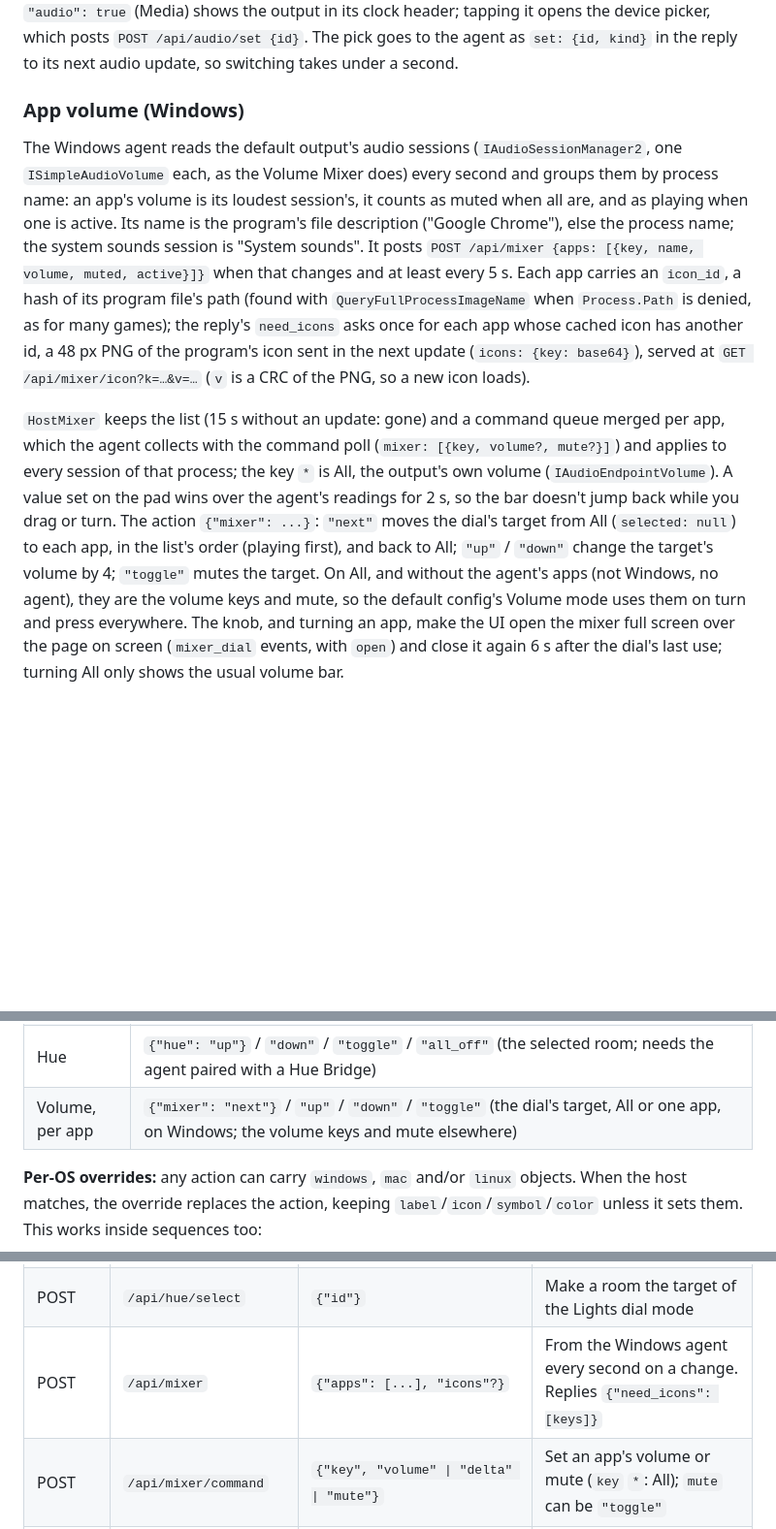
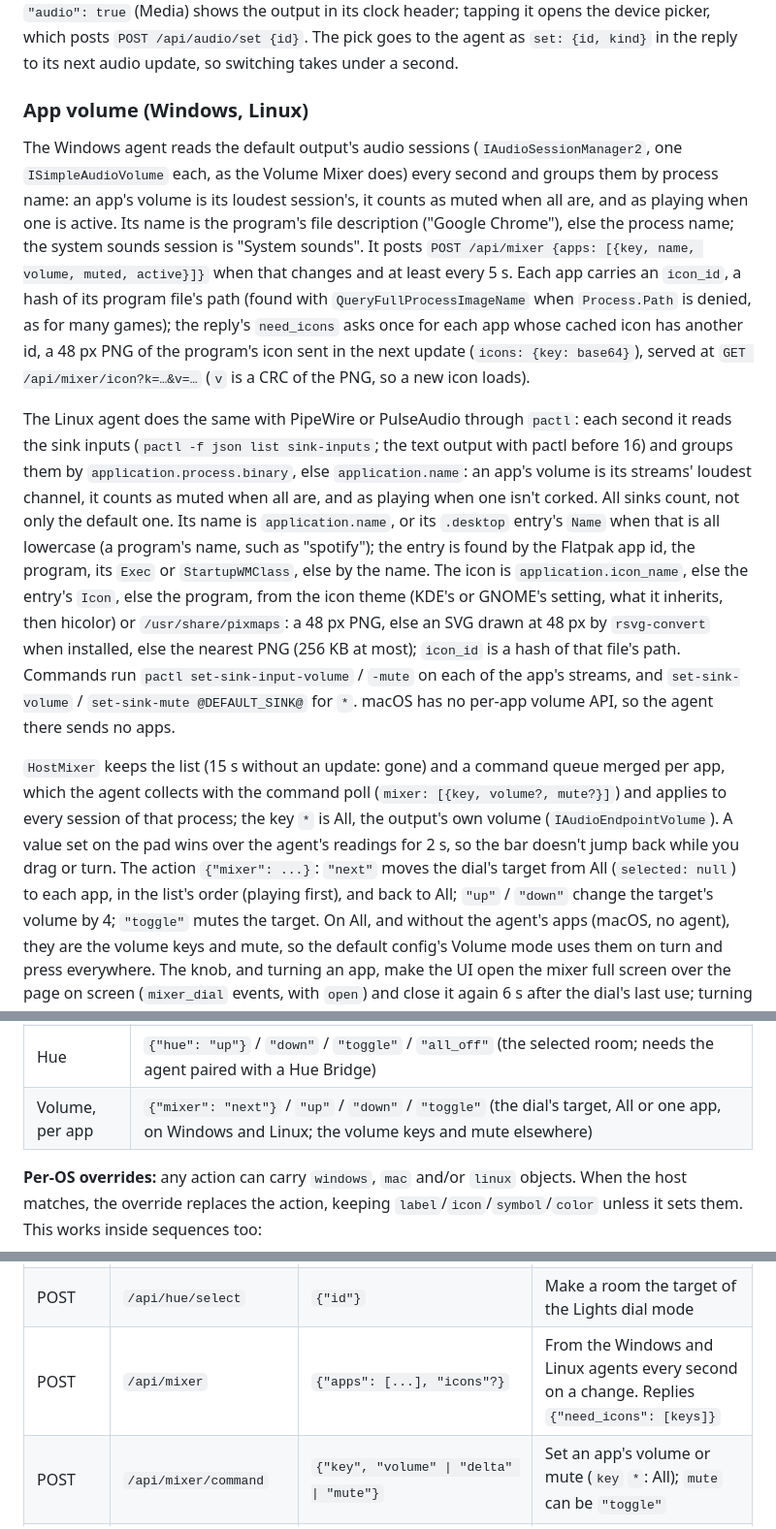
Before and after one commit to godoyLeonardo/thingdeck, a Markdown page: device/README.md, 3 parts joined by grey strips. Shown at 97% size. Rendered like a GitHub page; blank space fills up the shorter version.

Commit message:
Document the App volume mixer on Linux

```diff
--- a/device/README.md
+++ b/device/README.md
@@ -503,7 +503,7 @@ mute changes, and right away when the volume dial turns. A page with `"audio": t
 which posts `POST /api/audio/set {id}`. The pick goes to the agent as `set: {id,
 kind}` in the reply to its next audio update, so switching takes under a second.
 
-### App volume (Windows)
+### App volume (Windows, Linux)
 
 The Windows agent reads the default output's audio sessions (`IAudioSessionManager2`, one
 `ISimpleAudioVolume` each, as the Volume Mixer does) every second and groups them by
@@ -517,6 +517,21 @@ reply's `need_icons` asks once for each app whose cached icon has another id, a
 of the program's icon sent in the next update (`icons: {key: base64}`), served at
 `GET /api/mixer/icon?k=…&v=…` (`v` is a CRC of the PNG, so a new icon loads).
 
+The Linux agent does the same with PipeWire or PulseAudio through `pactl`: each second it
+reads the sink inputs (`pactl -f json list sink-inputs`; the text output with pactl before
+16) and groups them by `application.process.binary`, else `application.name`: an app's
+volume is its streams' loudest channel, it counts as muted when all are, and as playing
+when one isn't corked. All sinks count, not only the default one. Its name is
+`application.name`, or its `.desktop` entry's `Name` when that is all lowercase (a
+program's name, such as "spotify"); the entry is found by the Flatpak app id, the program,
+its `Exec` or `StartupWMClass`, else by the name. The icon is `application.icon_name`,
+else the entry's `Icon`, else the program, from the icon theme (KDE's or GNOME's setting,
+what it inherits, then hicolor) or `/usr/share/pixmaps`: a 48 px PNG, else an SVG drawn at
+48 px by `rsvg-convert` when installed, else the nearest PNG (256 KB at most); `icon_id`
+is a hash of that file's path. Commands run `pactl set-sink-input-volume` / `-mute` on each
+of the app's streams, and `set-sink-volume` / `set-sink-mute @DEFAULT_SINK@` for `*`. macOS
+has no per-app volume API, so the agent there sends no apps.
+
 `HostMixer` keeps the list (15 s without an update: gone) and a command queue merged per
 app, which the agent collects with the command poll (`mixer: [{key, volume?, mute?}]`) and
 applies to every session of that process; the key `*` is All, the output's own volume
@@ -524,7 +539,7 @@ applies to every session of that process; the key `*` is All, the output's own v
 the bar doesn't jump back while you drag or turn. The action `{"mixer": ...}`: `"next"`
 moves the dial's target from All (`selected: null`) to each app, in the list's order
 (playing first), and back to All; `"up"` / `"down"` change the target's volume by 4;
-`"toggle"` mutes the target. On All, and without the agent's apps (not Windows, no agent),
+`"toggle"` mutes the target. On All, and without the agent's apps (macOS, no agent),
 they are the volume keys and mute, so the default config's Volume mode uses them on turn
 and press everywhere. The knob, and turning an app, make the UI open the mixer full screen
 over the page on screen (`mixer_dial` events, with `open`) and close it again 6 s after
@@ -579,7 +594,7 @@ pr` (also used for GitHub statuses), and `bulb power`.
 | Dial press | `{"dial_press": true}` (runs the current dial mode's `press`) |
 | Message | `{"notify": "hello", "level": "ok"}` (shows a toast on the screen) |
 | Hue | `{"hue": "up"}` / `"down"` / `"toggle"` / `"all_off"` (the selected room; needs the agent paired with a Hue Bridge) |
-| Volume, per app | `{"mixer": "next"}` / `"up"` / `"down"` / `"toggle"` (the dial's target, All or one app, on Windows; the volume keys and mute elsewhere) |
+| Volume, per app | `{"mixer": "next"}` / `"up"` / `"down"` / `"toggle"` (the dial's target, All or one app, on Windows and Linux; the volume keys and mute elsewhere) |
 
 **Per-OS overrides:** any action can carry `windows`, `mac` and/or `linux`
 objects. When the host matches, the override replaces the action, keeping
@@ -625,7 +640,7 @@ page, or `adb shell`).
 | POST | `/api/hue` | `{"state", "rooms"?, "error"?}` | From the host agent |
 | POST | `/api/hue/command` | `{"op", "id"?, "on"?, "brightness"?, "mirek"?}` | Queue a Hue command for the agent |
 | POST | `/api/hue/select` | `{"id"}` | Make a room the target of the Lights dial mode |
-| POST | `/api/mixer` | `{"apps": [...], "icons"?}` | From the Windows agent every second on a change. Replies `{"need_icons": [keys]}` |
+| POST | `/api/mixer` | `{"apps": [...], "icons"?}` | From the Windows and Linux agents every second on a change. Replies `{"need_icons": [keys]}` |
 | POST | `/api/mixer/command` | `{"key", "volume" \| "delta" \| "mute"}` | Set an app's volume or mute (`key` `*`: All); `mute` can be `"toggle"` |
 | POST | `/api/mixer/select` | `{"key"}` | Make an app (or `*`, All) the target of the App volume dial mode |
 | GET | `/api/mixer/icon?k=…` | | An app's icon |
```
Also changed, not shown: README.md (+9 -5 lines).
